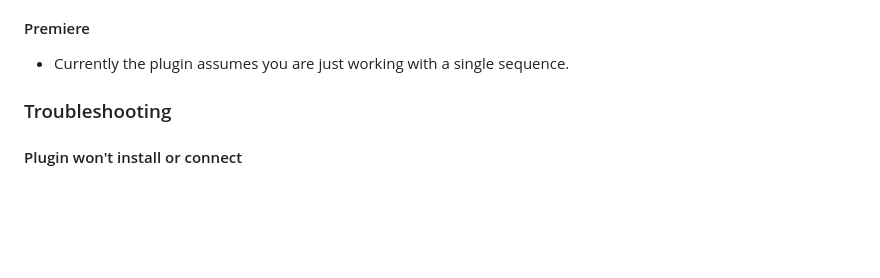
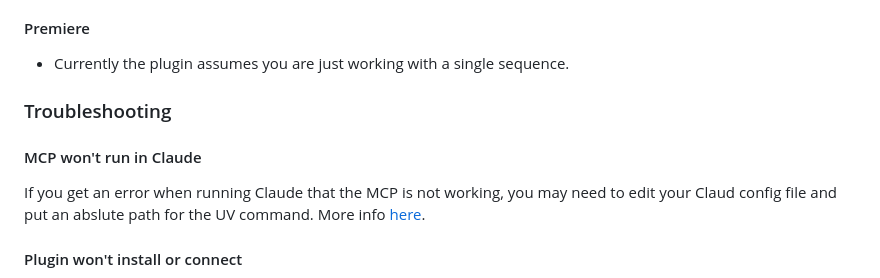
Before and after one commit to mikechambers/adb-mcp, a Markdown page: README.md, the part around the change. Rendered like a GitHub page; blank space fills up the shorter version.

Commit message:
Added fix for Claude error when running mcp

```diff
--- a/README.md
+++ b/README.md
@@ -247,6 +247,10 @@ By default, the AI cannot access files directly, although if you install the [Cl
 
 ### Troubleshooting
 
+#### MCP won't run in Claude
+
+If you get an error when running Claude that the MCP is not working, you may need to edit your Claud config file and put an abslute path for the UV command. More info [here](https://github.com/mikechambers/adb-mcp/issues/5#issuecomment-2829817624).
+
 #### Plugin won't install or connect
 
 *   Make sure the app is running before you try to load the plugin.
```
